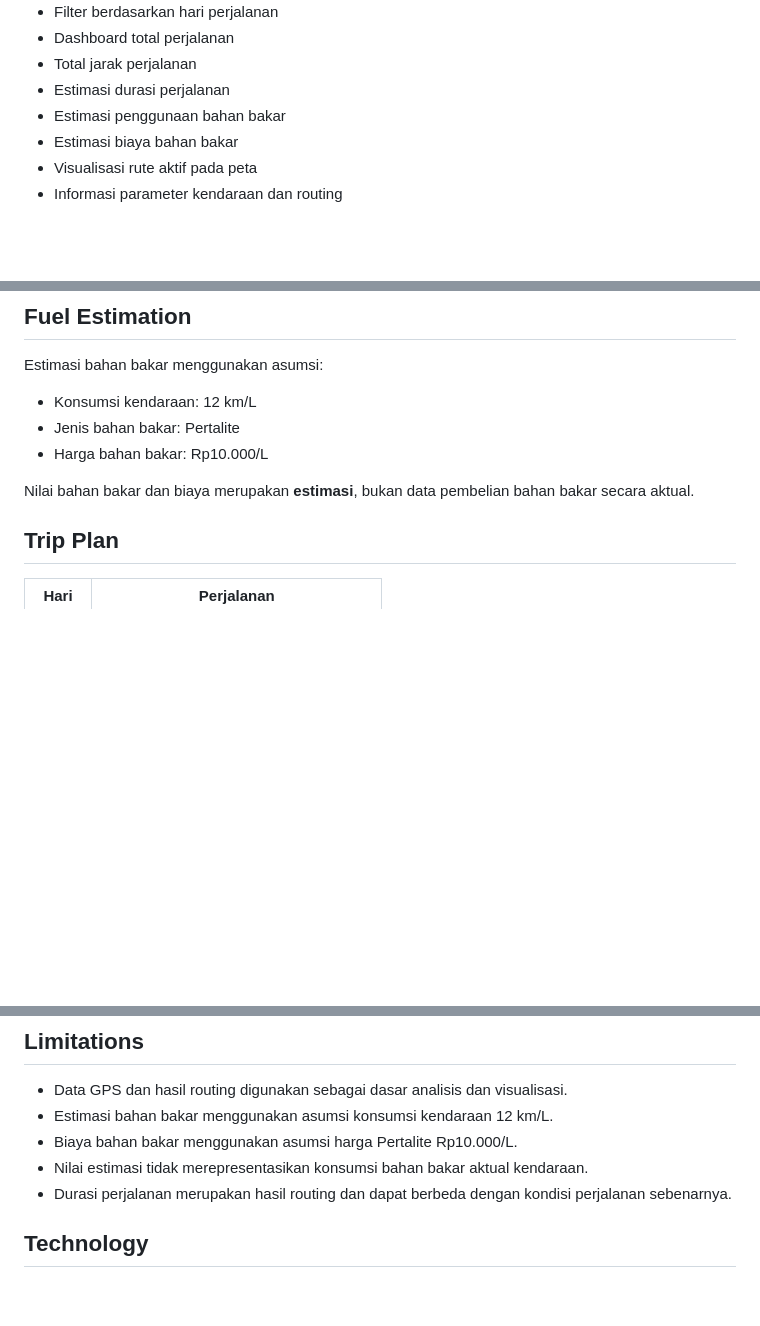
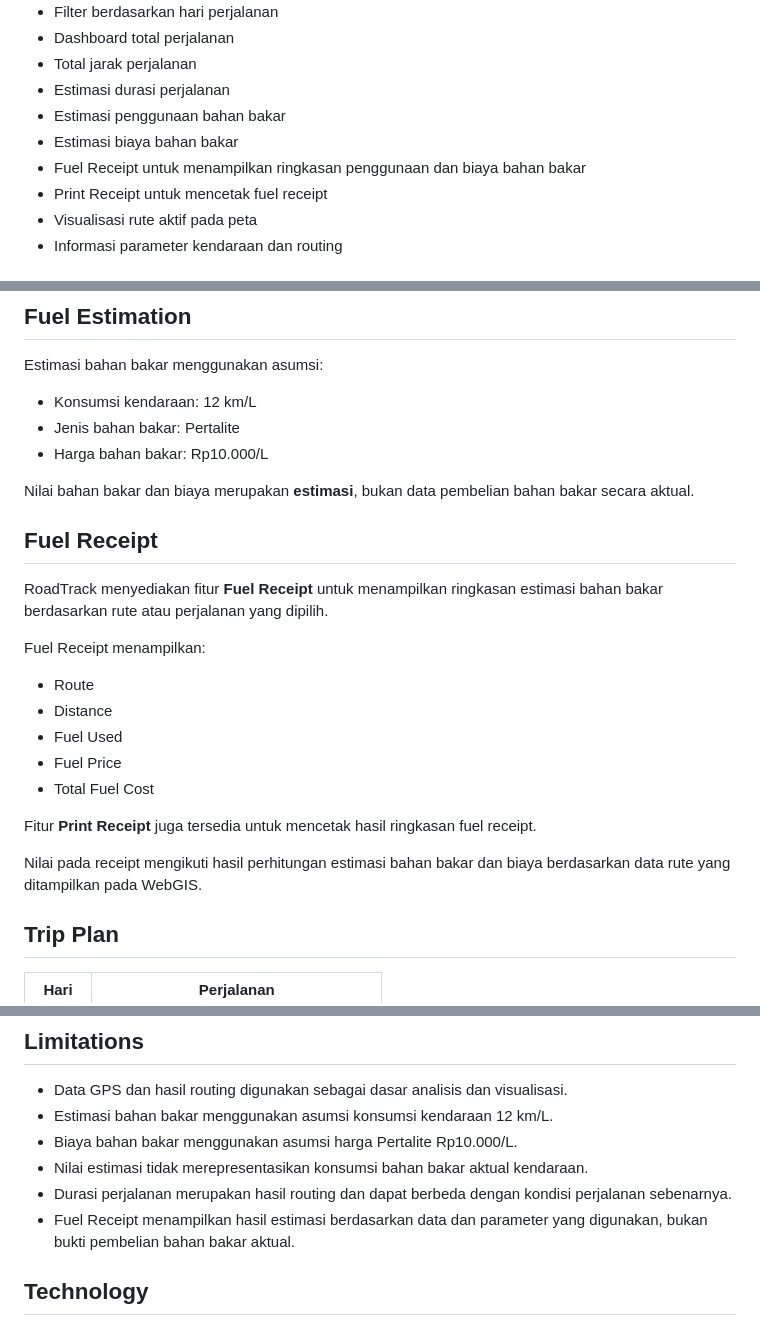
Before and after one commit to nailahfauziyyah/roadtrack-vercel, a Markdown page: README.md, 3 parts joined by grey strips. Rendered like a GitHub page; blank space fills up the shorter version.

Commit message:
update readme - add fuel receipt

```diff
--- a/README.md
+++ b/README.md
@@ -17,6 +17,8 @@ RoadTrack dikembangkan sebagai perpanjangan dari dataset yang diberikan pada tug
 - Estimasi durasi perjalanan
 - Estimasi penggunaan bahan bakar
 - Estimasi biaya bahan bakar
+- Fuel Receipt untuk menampilkan ringkasan penggunaan dan biaya bahan bakar
+- Print Receipt untuk mencetak fuel receipt
 - Visualisasi rute aktif pada peta
 - Informasi parameter kendaraan dan routing
 
@@ -57,6 +59,22 @@ Estimasi bahan bakar menggunakan asumsi:
 - Harga bahan bakar: Rp10.000/L
 
 Nilai bahan bakar dan biaya merupakan **estimasi**, bukan data pembelian bahan bakar secara aktual.
+
+## Fuel Receipt
+
+RoadTrack menyediakan fitur **Fuel Receipt** untuk menampilkan ringkasan estimasi bahan bakar berdasarkan rute atau perjalanan yang dipilih.
+
+Fuel Receipt menampilkan:
+
+- Route
+- Distance
+- Fuel Used
+- Fuel Price
+- Total Fuel Cost
+
+Fitur **Print Receipt** juga tersedia untuk mencetak hasil ringkasan fuel receipt.
+
+Nilai pada receipt mengikuti hasil perhitungan estimasi bahan bakar dan biaya berdasarkan data rute yang ditampilkan pada WebGIS.
 
 ## Trip Plan
 
@@ -99,6 +117,7 @@ roadtrack/
 - Biaya bahan bakar menggunakan asumsi harga Pertalite Rp10.000/L.
 - Nilai estimasi tidak merepresentasikan konsumsi bahan bakar aktual kendaraan.
 - Durasi perjalanan merupakan hasil routing dan dapat berbeda dengan kondisi perjalanan sebenarnya.
+- Fuel Receipt menampilkan hasil estimasi berdasarkan data dan parameter yang digunakan, bukan bukti pembelian bahan bakar aktual.
 
 ## Technology
 
```
Also changed, not shown: other parts of README.md (+1 -0 lines).
